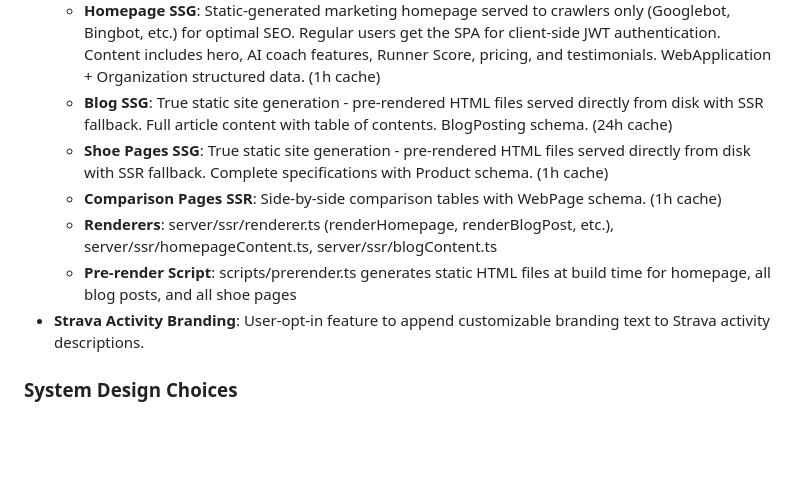
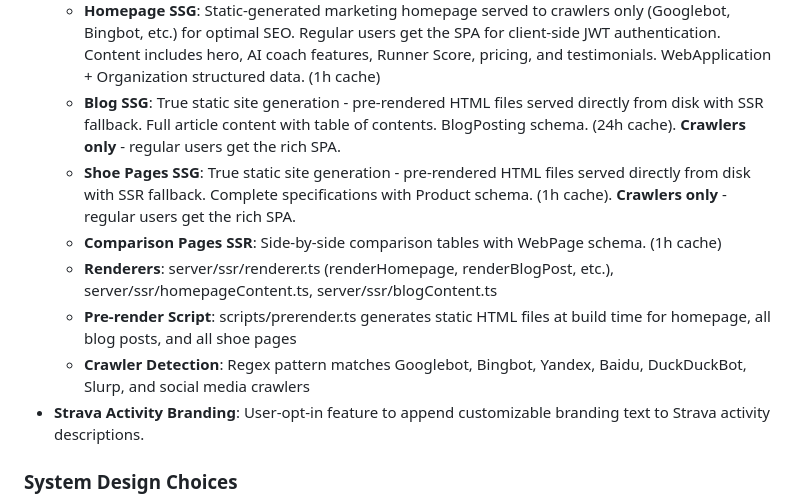
Before and after one commit to biserd/AIRunningTracker, a Markdown page: replit.md, the part around the change. Drawn GitHub-style; blank space fills up the shorter version.

Commit message:
Update blog and shoe pages to serve static content only to crawlers
Modify `replit.md` to reflect that blog and shoe pages are now SSG served exclusively to crawlers, while regular users receive the SPA.

Replit-Commit-Author: Agent
Replit-Commit-Session-Id: 01cd8013-63da-438e-a195-4cf39f3515c2
Replit-Commit-Checkpoint-Type: full_checkpoint
Replit-Commit-Event-Id: eb4ba7a1-1b0c-420b-a3b2-f0c4fb760c7d
Replit-Commit-Screenshot-Url: https://storage.googleapis.com/screenshot-production-us-central1/b13af9a6-2dde-4df5-bbce-bbaaba898ea4/01cd8013-63da-438e-a195-4cf39f3515c2/jAE4AXh

```diff
--- a/replit.md
+++ b/replit.md
@@ -32,11 +32,12 @@ Preferred communication style: Simple, everyday language.
 - **Marketing & Engagement**: Drip campaign system for user lifecycle email marketing, SEO optimization, and a reverse trial system for new users.
 - **SEO & Hybrid SSR/SSG**:
   - **Homepage SSG**: Static-generated marketing homepage served to crawlers only (Googlebot, Bingbot, etc.) for optimal SEO. Regular users get the SPA for client-side JWT authentication. Content includes hero, AI coach features, Runner Score, pricing, and testimonials. WebApplication + Organization structured data. (1h cache)
-  - **Blog SSG**: True static site generation - pre-rendered HTML files served directly from disk with SSR fallback. Full article content with table of contents. BlogPosting schema. (24h cache)
-  - **Shoe Pages SSG**: True static site generation - pre-rendered HTML files served directly from disk with SSR fallback. Complete specifications with Product schema. (1h cache)
+  - **Blog SSG**: True static site generation - pre-rendered HTML files served directly from disk with SSR fallback. Full article content with table of contents. BlogPosting schema. (24h cache). **Crawlers only** - regular users get the rich SPA.
+  - **Shoe Pages SSG**: True static site generation - pre-rendered HTML files served directly from disk with SSR fallback. Complete specifications with Product schema. (1h cache). **Crawlers only** - regular users get the rich SPA.
   - **Comparison Pages SSR**: Side-by-side comparison tables with WebPage schema. (1h cache)
   - **Renderers**: server/ssr/renderer.ts (renderHomepage, renderBlogPost, etc.), server/ssr/homepageContent.ts, server/ssr/blogContent.ts
   - **Pre-render Script**: scripts/prerender.ts generates static HTML files at build time for homepage, all blog posts, and all shoe pages
+  - **Crawler Detection**: Regex pattern matches Googlebot, Bingbot, Yandex, Baidu, DuckDuckBot, Slurp, and social media crawlers
 - **Strava Activity Branding**: User-opt-in feature to append customizable branding text to Strava activity descriptions.
 
 ### System Design Choices
```
